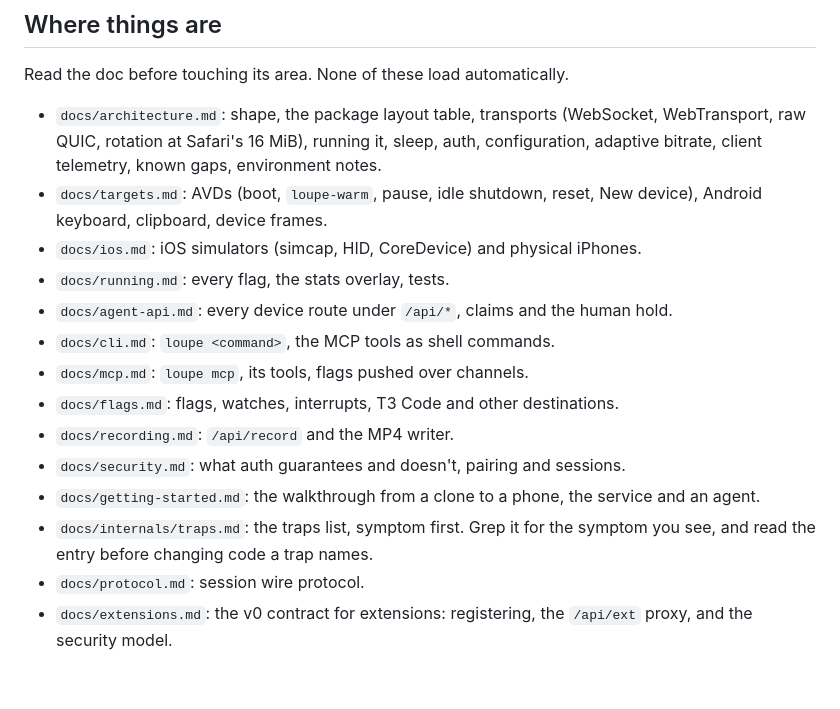
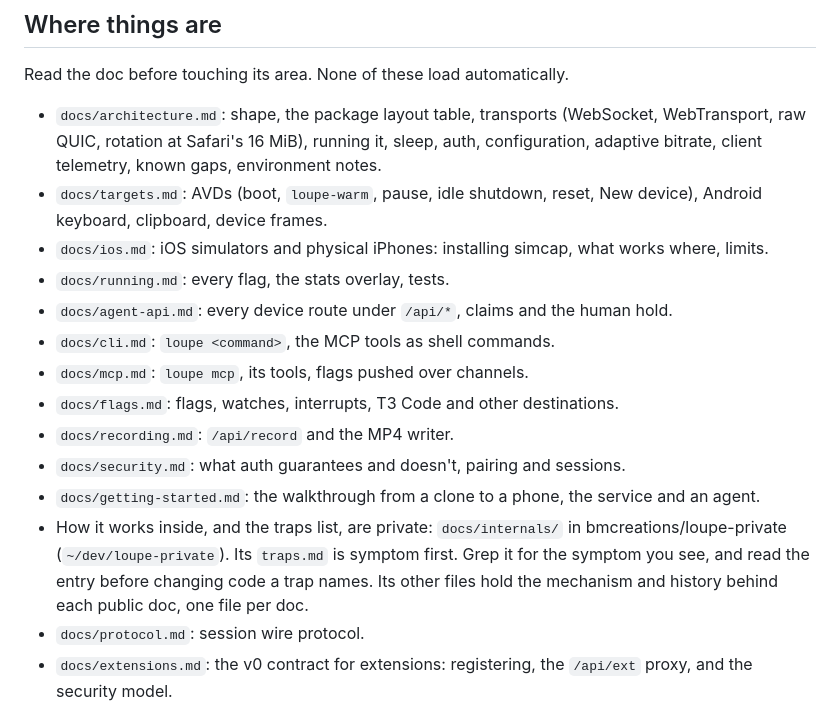
Before and after one commit to bmcreations/loupe, a Markdown page: CLAUDE.md, the part around the change. Drawn GitHub-style; blank space fills up the shorter version.

Commit message:
chore(claude): point agents at the private internals and traps list

```diff
--- a/CLAUDE.md
+++ b/CLAUDE.md
@@ -25,7 +25,7 @@ Read the doc before touching its area. None of these load automatically.
   gaps, environment notes.
 - `docs/targets.md`: AVDs (boot, `loupe-warm`, pause, idle shutdown, reset,
   New device), Android keyboard, clipboard, device frames.
-- `docs/ios.md`: iOS simulators (simcap, HID, CoreDevice) and physical iPhones.
+- `docs/ios.md`: iOS simulators and physical iPhones: installing simcap, what works where, limits.
 - `docs/running.md`: every flag, the stats overlay, tests.
 - `docs/agent-api.md`: every device route under `/api/*`, claims and the
   human hold.
@@ -36,8 +36,11 @@ Read the doc before touching its area. None of these load automatically.
 - `docs/security.md`: what auth guarantees and doesn't, pairing and sessions.
 - `docs/getting-started.md`: the walkthrough from a clone to a phone,
   the service and an agent.
-- `docs/internals/traps.md`: the traps list, symptom first. Grep it for the symptom you see,
-  and read the entry before changing code a trap names.
+- How it works inside, and the traps list, are private: `docs/internals/` in
+  bmcreations/loupe-private (`~/dev/loupe-private`). Its `traps.md` is
+  symptom first. Grep it for the symptom you see, and read the entry before
+  changing code a trap names. Its other files hold the mechanism and history
+  behind each public doc, one file per doc.
 - `docs/protocol.md`: session wire protocol.
 - `docs/extensions.md`: the v0 contract for extensions: registering, the
   `/api/ext` proxy, and the security model.
```
